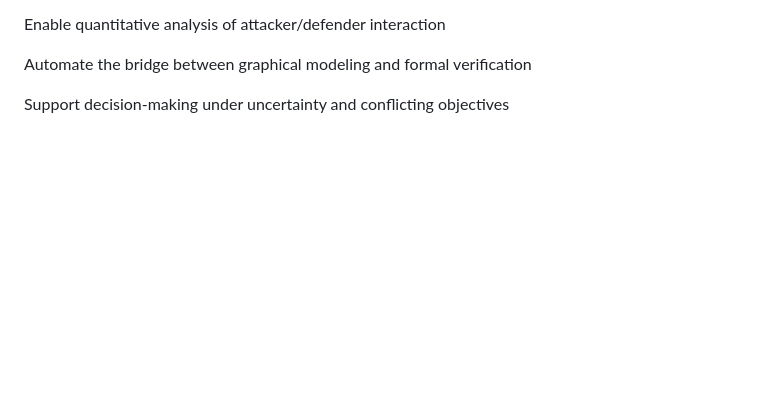
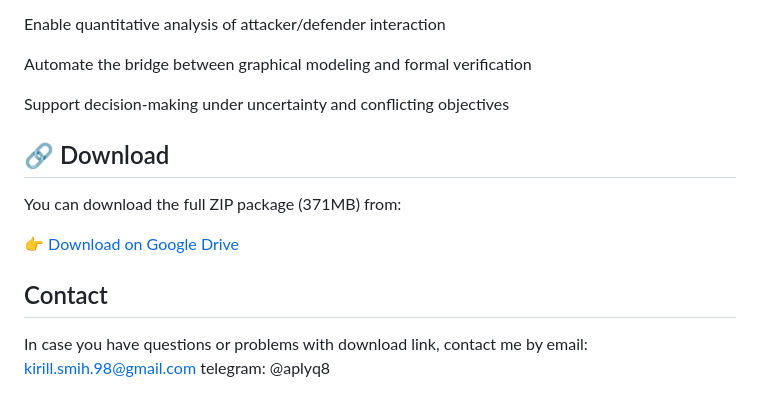
Before and after one commit to AplyQ8/ADTransformer, a Markdown page: README.md, the part around the change. Rendered like a GitHub page; blank space fills up the shorter version.

Commit message:
Updated contact info

```diff
--- a/README.md
+++ b/README.md
@@ -117,3 +117,14 @@ Enable quantitative analysis of attacker/defender interaction
 Automate the bridge between graphical modeling and formal verification
 
 Support decision-making under uncertainty and conflicting objectives
+
+## 🔗 Download
+
+You can download the full ZIP package (371MB) from:
+
+👉 [Download on Google Drive](https://drive.google.com/drive/folders/11iQOhbWvuFRGTa8sNLBlX4F-2rUgpYqb?usp=sharing)
+
+## Contact
+In case you have questions or problems with download link, contact me by
+email: kirill.smih.98@gmail.com
+telegram: @aplyq8
```
